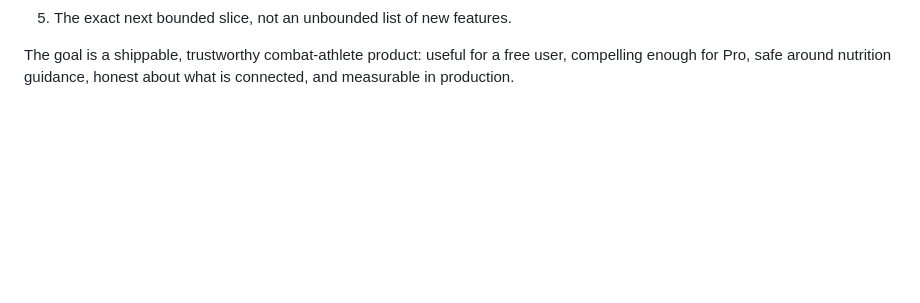
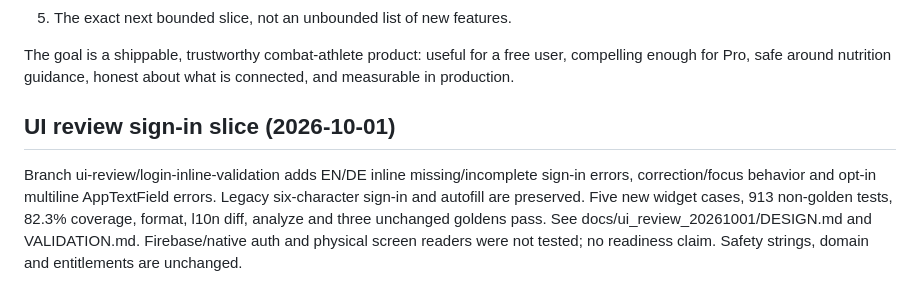
Before and after one commit to MahdiGH10/FighterEdge, a Markdown page: fighter_edge/docs/CLAUDE_CODE_HANDOFF.md, the part around the change. Drawn GitHub-style; blank space fills up the shorter version.

Commit message:
Document sign-in validation evidence and remaining native checks

```diff
--- a/fighter_edge/docs/CLAUDE_CODE_HANDOFF.md
+++ b/fighter_edge/docs/CLAUDE_CODE_HANDOFF.md
@@ -2795,3 +2795,8 @@ A future Claude Code session should report all of the following honestly:
 The goal is a shippable, trustworthy combat-athlete product: useful for a free
 user, compelling enough for Pro, safe around nutrition guidance, honest about
 what is connected, and measurable in production.
+
+
+## UI review sign-in slice (2026-10-01)
+
+Branch ui-review/login-inline-validation adds EN/DE inline missing/incomplete sign-in errors, correction/focus behavior and opt-in multiline AppTextField errors. Legacy six-character sign-in and autofill are preserved. Five new widget cases, 913 non-golden tests, 82.3% coverage, format, l10n diff, analyze and three unchanged goldens pass. See docs/ui_review_20261001/DESIGN.md and VALIDATION.md. Firebase/native auth and physical screen readers were not tested; no readiness claim. Safety strings, domain and entitlements are unchanged.
```
Also changed, not shown: 1 other file.
